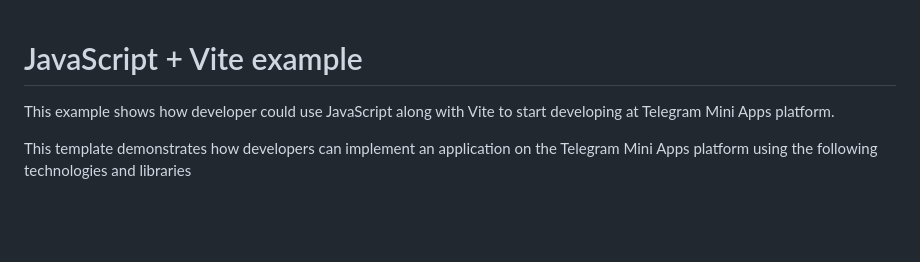
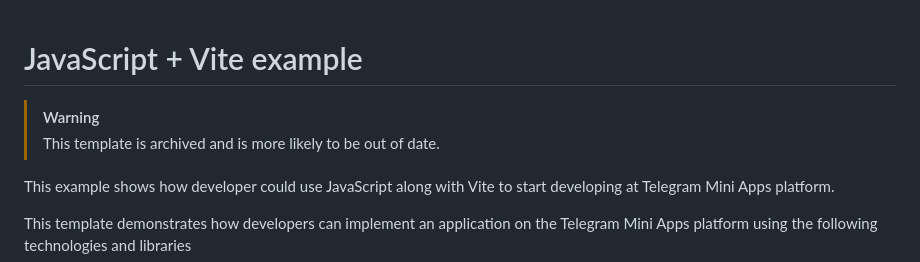
Before and after one commit to Telegram-Mini-Apps/js-template, a Markdown page: README.md, the part around the change. Drawn GitHub-style; blank space fills up the shorter version.

```diff
--- a/README.md
+++ b/README.md
@@ -1,4 +1,7 @@
 # JavaScript + Vite example
+
+> [!WARNING]
+> This template is archived and is more likely to be out of date.
 
 This example shows how developer could use JavaScript along with Vite to start developing at
 Telegram Mini Apps platform.
```
